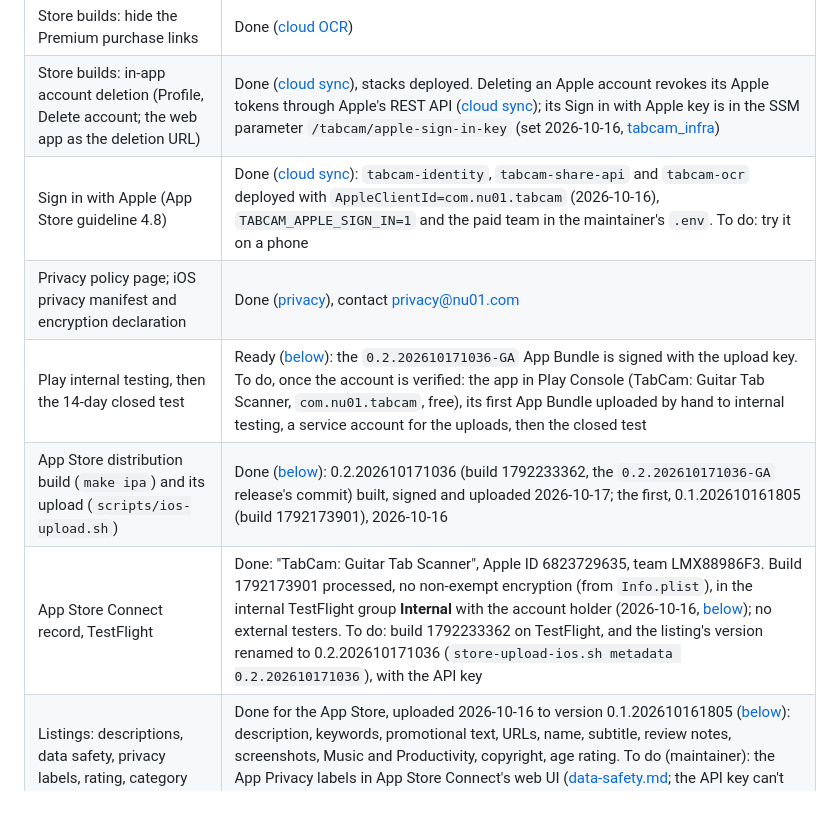
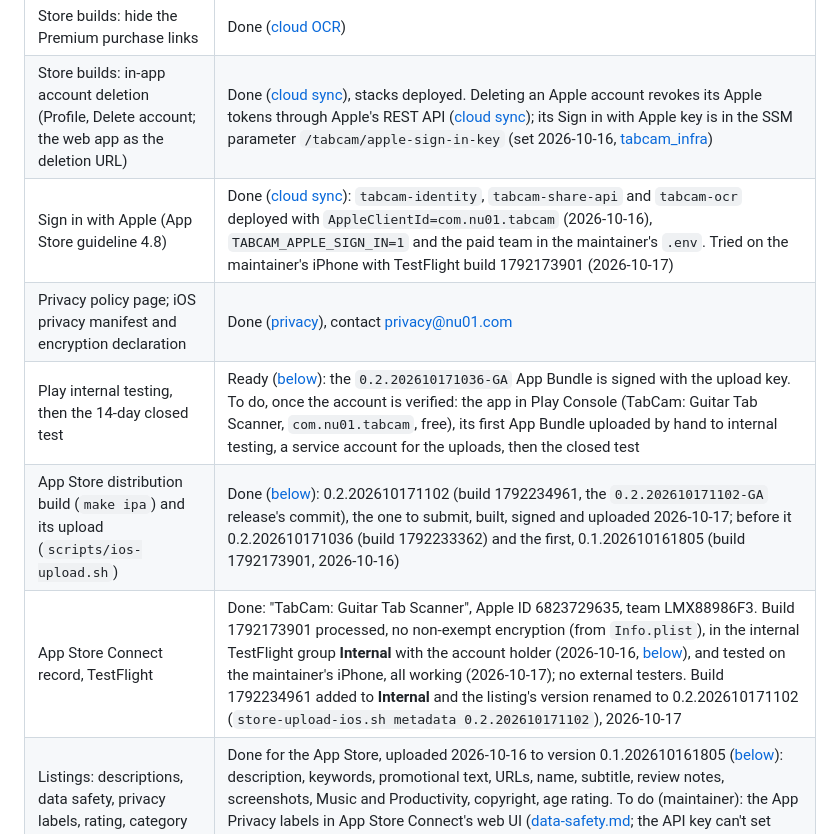
Before and after one commit to prodbytes/tabcam, a Markdown page: specs/app-stores.md, the part around the change. Rendered like a GitHub page; blank space fills up the shorter version.

```diff
--- a/specs/app-stores.md
+++ b/specs/app-stores.md
@@ -14,11 +14,11 @@ publish to production.
 | Android upload key and signed App Bundle | Done (below); the upload key's OAuth client is to do |
 | Store builds: hide the Premium purchase links | Done ([cloud OCR](cloud-ocr.md#in-the-app)) |
 | Store builds: in-app account deletion (Profile, Delete account; the web app as the deletion URL) | Done ([cloud sync](cloud-sync.md#deleting-the-account)), stacks deployed. Deleting an Apple account revokes its Apple tokens through Apple's REST API ([cloud sync](cloud-sync.md#revoking-apples-tokens)); its Sign in with Apple key is in the SSM parameter `/tabcam/apple-sign-in-key` (set 2026-10-16, [tabcam_infra](../tabcam_infra/README.md)) |
-| Sign in with Apple (App Store guideline 4.8) | Done ([cloud sync](cloud-sync.md#sign-in-with-apple-ios)): `tabcam-identity`, `tabcam-share-api` and `tabcam-ocr` deployed with `AppleClientId=com.nu01.tabcam` (2026-10-16), `TABCAM_APPLE_SIGN_IN=1` and the paid team in the maintainer's `.env`. To do: try it on a phone |
+| Sign in with Apple (App Store guideline 4.8) | Done ([cloud sync](cloud-sync.md#sign-in-with-apple-ios)): `tabcam-identity`, `tabcam-share-api` and `tabcam-ocr` deployed with `AppleClientId=com.nu01.tabcam` (2026-10-16), `TABCAM_APPLE_SIGN_IN=1` and the paid team in the maintainer's `.env`. Tried on the maintainer's iPhone with TestFlight build 1792173901 (2026-10-17) |
 | Privacy policy page; iOS privacy manifest and encryption declaration | Done ([privacy](privacy.md)), contact privacy@nu01.com |
 | Play internal testing, then the 14-day closed test | Ready ([below](#uploading-to-google-play)): the `0.2.202610171036-GA` App Bundle is signed with the upload key. To do, once the account is verified: the app in Play Console (TabCam: Guitar Tab Scanner, `com.nu01.tabcam`, free), its first App Bundle uploaded by hand to internal testing, a service account for the uploads, then the closed test |
-| App Store distribution build (`make ipa`) and its upload (`scripts/ios-upload.sh`) | Done ([below](#ios-distribution)): 0.2.202610171036 (build 1792233362, the `0.2.202610171036-GA` release's commit) built, signed and uploaded 2026-10-17; the first, 0.1.202610161805 (build 1792173901), 2026-10-16 |
-| App Store Connect record, TestFlight | Done: "TabCam: Guitar Tab Scanner", Apple ID 6823729635, team LMX88986F3. Build 1792173901 processed, no non-exempt encryption (from `Info.plist`), in the internal TestFlight group **Internal** with the account holder (2026-10-16, [below](#uploading-the-app-store-listing)); no external testers. To do: build 1792233362 on TestFlight, and the listing's version renamed to 0.2.202610171036 (`store-upload-ios.sh metadata 0.2.202610171036`), with the API key |
+| App Store distribution build (`make ipa`) and its upload (`scripts/ios-upload.sh`) | Done ([below](#ios-distribution)): 0.2.202610171102 (build 1792234961, the `0.2.202610171102-GA` release's commit), the one to submit, built, signed and uploaded 2026-10-17; before it 0.2.202610171036 (build 1792233362) and the first, 0.1.202610161805 (build 1792173901, 2026-10-16) |
+| App Store Connect record, TestFlight | Done: "TabCam: Guitar Tab Scanner", Apple ID 6823729635, team LMX88986F3. Build 1792173901 processed, no non-exempt encryption (from `Info.plist`), in the internal TestFlight group **Internal** with the account holder (2026-10-16, [below](#uploading-the-app-store-listing)), and tested on the maintainer's iPhone, all working (2026-10-17); no external testers. Build 1792234961 added to **Internal** and the listing's version renamed to 0.2.202610171102 (`store-upload-ios.sh metadata 0.2.202610171102`), 2026-10-17 |
 | Listings: descriptions, data safety, privacy labels, rating, category | Done for the App Store, uploaded 2026-10-16 to version 0.1.202610161805 ([below](#uploading-the-app-store-listing)): description, keywords, promotional text, URLs, name, subtitle, review notes, screenshots, Music and Productivity, copyright, age rating. To do (maintainer): the App Privacy labels in App Store Connect's web UI ([data-safety.md](../tabcam_store/data-safety.md); the API key can't set them), the price (free) and availability. Play: drafts ([below](#store-listings)) |
 | Listings: icon, feature graphic, screenshots (Play phone, 6.9" iPhone, 13" iPad) | Done ([below](#store-graphics)) |
 | Listings: App Review's contact details and, if wanted, a demo account | To do (maintainer; [REVIEW_NOTES.md](../tabcam_store/ios/REVIEW_NOTES.md)) |
```
Also changed, not shown: specs/requests.md (+9 -0 lines).
